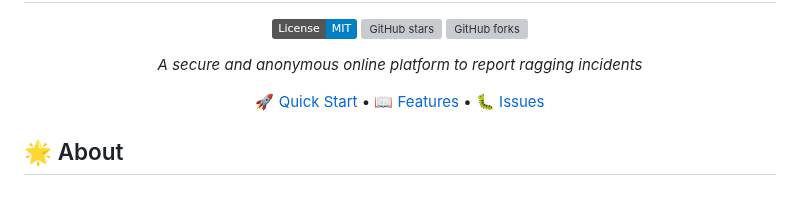
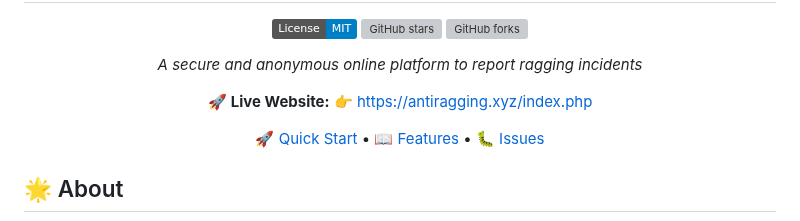
Before and after one commit to Samuux23/Anti-Ragging-Reporting-System, a Markdown page: README.md, the part around one of its changes. Rendered like a GitHub page; badges without logos; blank space fills up the shorter version; grey boxes are pictures that could not be loaded.

Commit message:
Update README.md
Update the readme with the addition of a live website link for easy access.

```diff
--- a/README.md
+++ b/README.md
@@ -7,6 +7,8 @@
 [![GitHub forks](https://img.shields.io/github/forks/Samuux23/Anti-Ragging-Reporting-System.svg)](https://github.com/Samuux23/Anti-Ragging-Reporting-System/network)
 
 _A secure and anonymous online platform to report ragging incidents_
+
+🚀 **Live Website:** 👉 [https://antiragging.xyz/index.php](https://antiragging.xyz/index.php)
 
 [🚀 Quick Start](#-quick-start) • [📖 Features](#-features) • [🐛 Issues](https://github.com/Samuux23/Anti-Ragging-Reporting-System/issues)
 
```
Also changed, not shown: other parts of README.md (+1 -1 lines).
